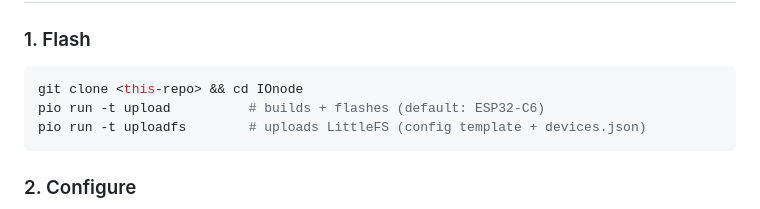
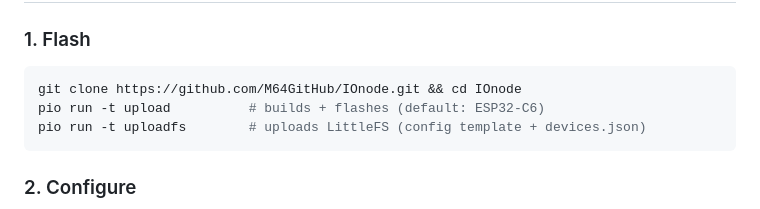
Before and after one commit to M64GitHub/IOnode, a Markdown page: README.md, the part around the change. GitHub-like rendering.

````diff
--- a/README.md
+++ b/README.md
@@ -22,7 +22,7 @@ Your laptop / server / Raspberry Pi
 ### 1. Flash
 
 ```bash
-git clone <this-repo> && cd IOnode
+git clone https://github.com/M64GitHub/IOnode.git && cd IOnode
 pio run -t upload          # builds + flashes (default: ESP32-C6)
 pio run -t uploadfs        # uploads LittleFS (config template + devices.json)
 ```
````
